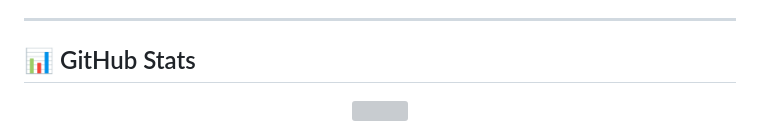
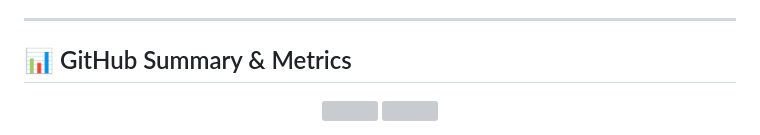
Before and after one commit to MeetChhugani/MeetChhugani, a Markdown page: README.md, the part around one of its changes. GitHub-like rendering; grey boxes are pictures that could not be loaded.

```diff
--- a/README.md
+++ b/README.md
@@ -90,6 +90,6 @@ An interactive business intelligence analytical suite analyzing sales performanc
 
 ---
 
-## 📊 GitHub Stats
+## 📊 GitHub Summary & Metrics
 
 <p align="center">
```
Also changed, not shown: other parts of README.md (+4 -6 lines).
